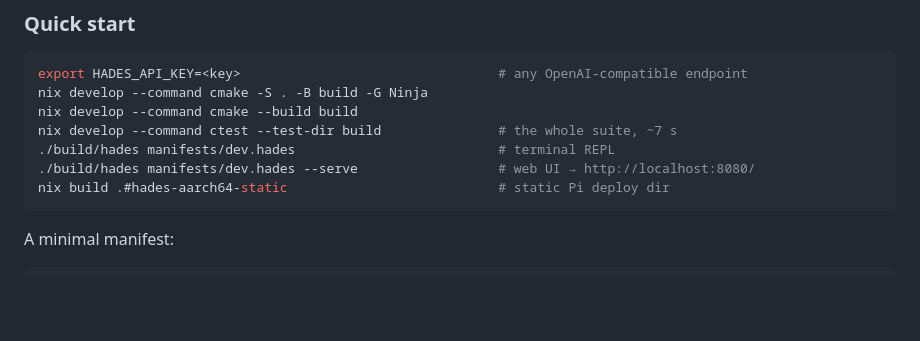
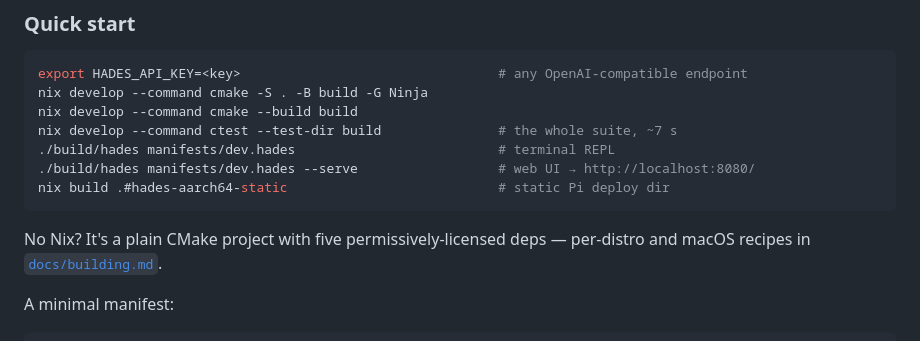
Before and after one commit to jjacke13/hades, a Markdown page: README.md, the part around the change. GitHub-like rendering; blank space fills up the shorter version.

Commit message:
docs: building.md — non-Nix build recipes (Debian/Ubuntu, Fedora, Arch, macOS/brew) + sanitizer lanes; README links it

````diff
--- a/README.md
+++ b/README.md
@@ -40,6 +40,9 @@ nix develop --command ctest --test-dir build               # the whole suite, ~7
 ./build/hades manifests/dev.hades --serve                  # web UI → http://localhost:8080/
 nix build .#hades-aarch64-static                           # static Pi deploy dir
 ```
+
+No Nix? It's a plain CMake project with five permissively-licensed deps — per-distro and macOS
+recipes in [`docs/building.md`](docs/building.md).
 
 A minimal manifest:
 
````
Also changed, not shown: docs/building.md (added, +87 -0 lines).
